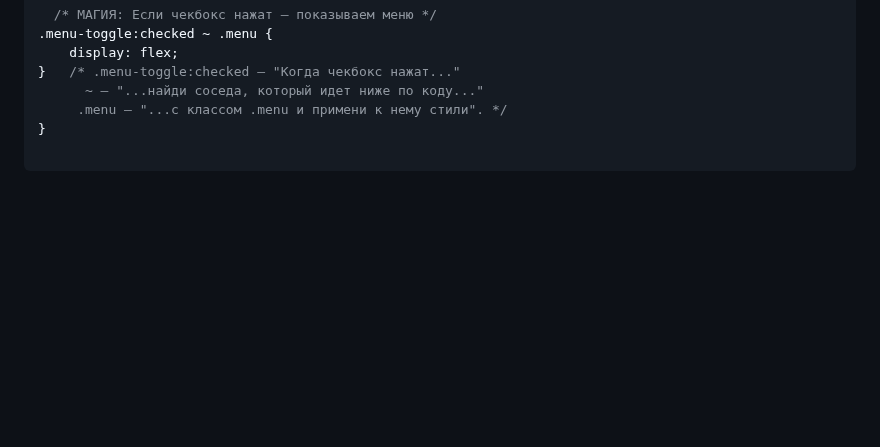
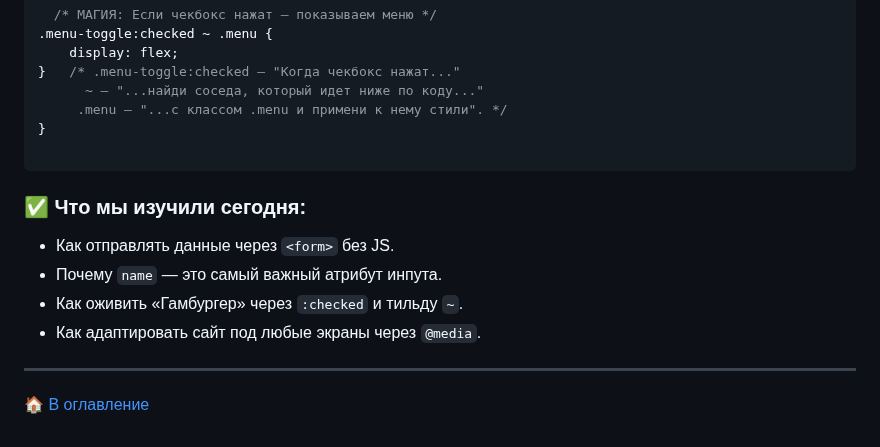
Before and after one commit to ShevchenkoOl/FrontEnd_rus, a Markdown page: HTML&CSS/lekce6.md, the part around the change. Rendered like a GitHub page; blank space fills up the shorter version.

Commit message:
Update lekce6.md with lesson summary
Added a summary of today's lessons on forms, input attributes, and responsive design.

````diff
--- a/HTML&CSS/lekce6.md
+++ b/HTML&CSS/lekce6.md
@@ -233,3 +233,11 @@ input:invalid { border-color: red; }                 /* Ошибка в запо
 }
 
 ```
+### ✅ Что мы изучили сегодня:
+- Как отправлять данные через `<form>` без JS.
+- Почему `name` — это самый важный атрибут инпута.
+- Как оживить «Гамбургер» через `:checked` и тильду `~`.
+- Как адаптировать сайт под любые экраны через `@media`.
+
+---
+[🏠 В оглавление](../README.md)
````
